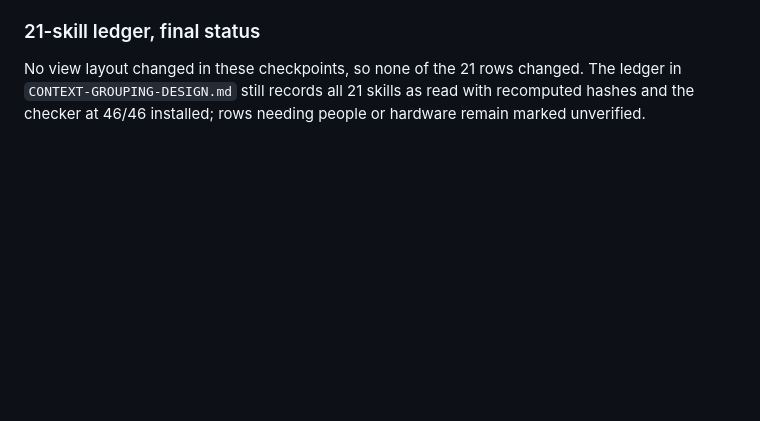
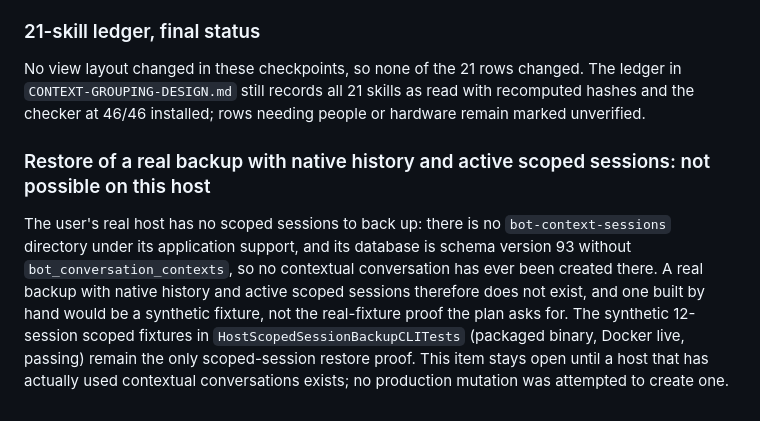
Before and after one commit to AirtonSth/MacCode, a Markdown page: docs/CONTEXTUAL-WORKSPACES.md, the part around the change. Drawn GitHub-style; blank space fills up the shorter version.

Commit message:
Record that no real scoped-session backup exists on this host

```diff
--- a/docs/CONTEXTUAL-WORKSPACES.md
+++ b/docs/CONTEXTUAL-WORKSPACES.md
@@ -485,3 +485,7 @@ A different path was tried: AppleScript through System Events against the isolat
 ### 21-skill ledger, final status
 
 No view layout changed in these checkpoints, so none of the 21 rows changed. The ledger in `CONTEXT-GROUPING-DESIGN.md` still records all 21 skills as read with recomputed hashes and the checker at 46/46 installed; rows needing people or hardware remain marked unverified.
+
+### Restore of a real backup with native history and active scoped sessions: not possible on this host
+
+The user's real host has no scoped sessions to back up: there is no `bot-context-sessions` directory under its application support, and its database is schema version 93 without `bot_conversation_contexts`, so no contextual conversation has ever been created there. A real backup with native history and active scoped sessions therefore does not exist, and one built by hand would be a synthetic fixture, not the real-fixture proof the plan asks for. The synthetic 12-session scoped fixtures in `HostScopedSessionBackupCLITests` (packaged binary, Docker live, passing) remain the only scoped-session restore proof. This item stays open until a host that has actually used contextual conversations exists; no production mutation was attempted to create one.
```
